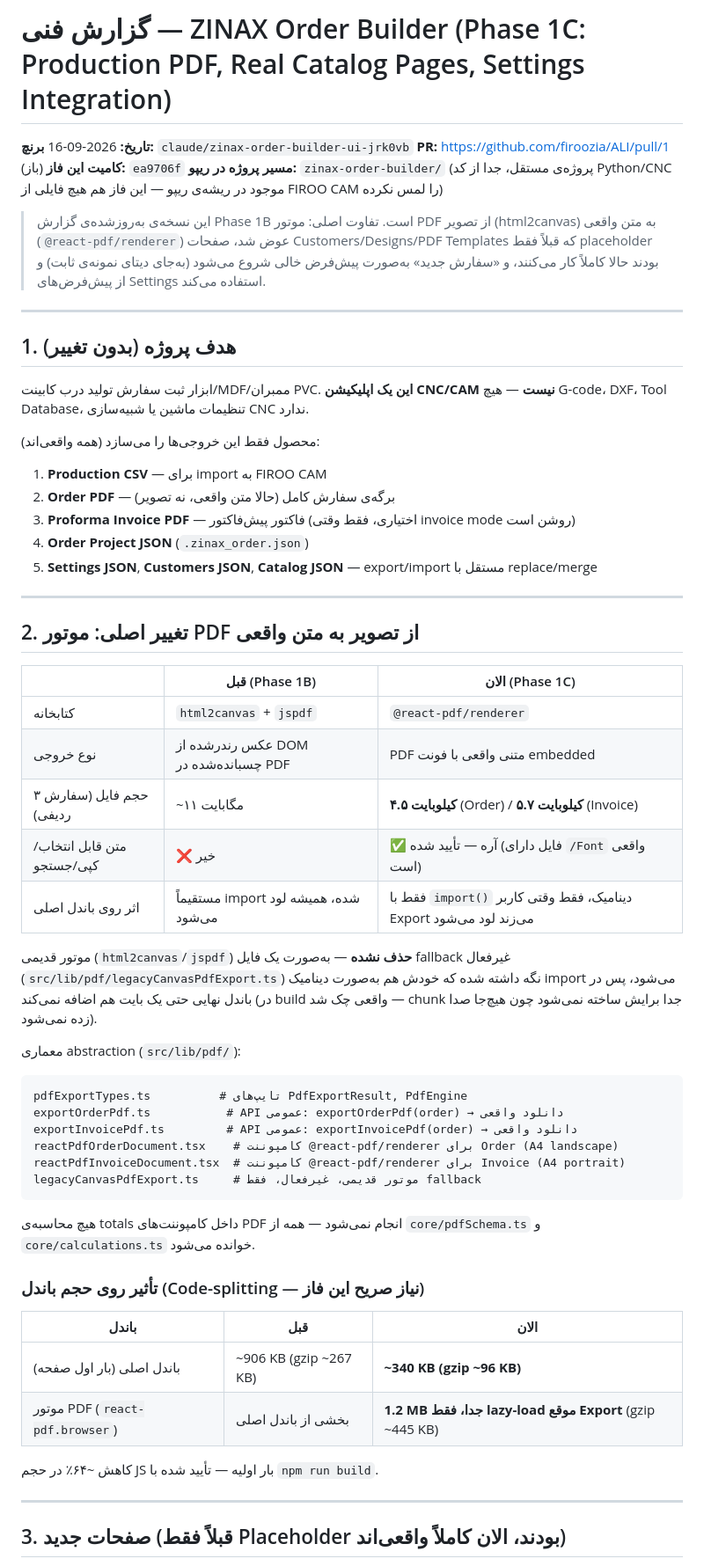
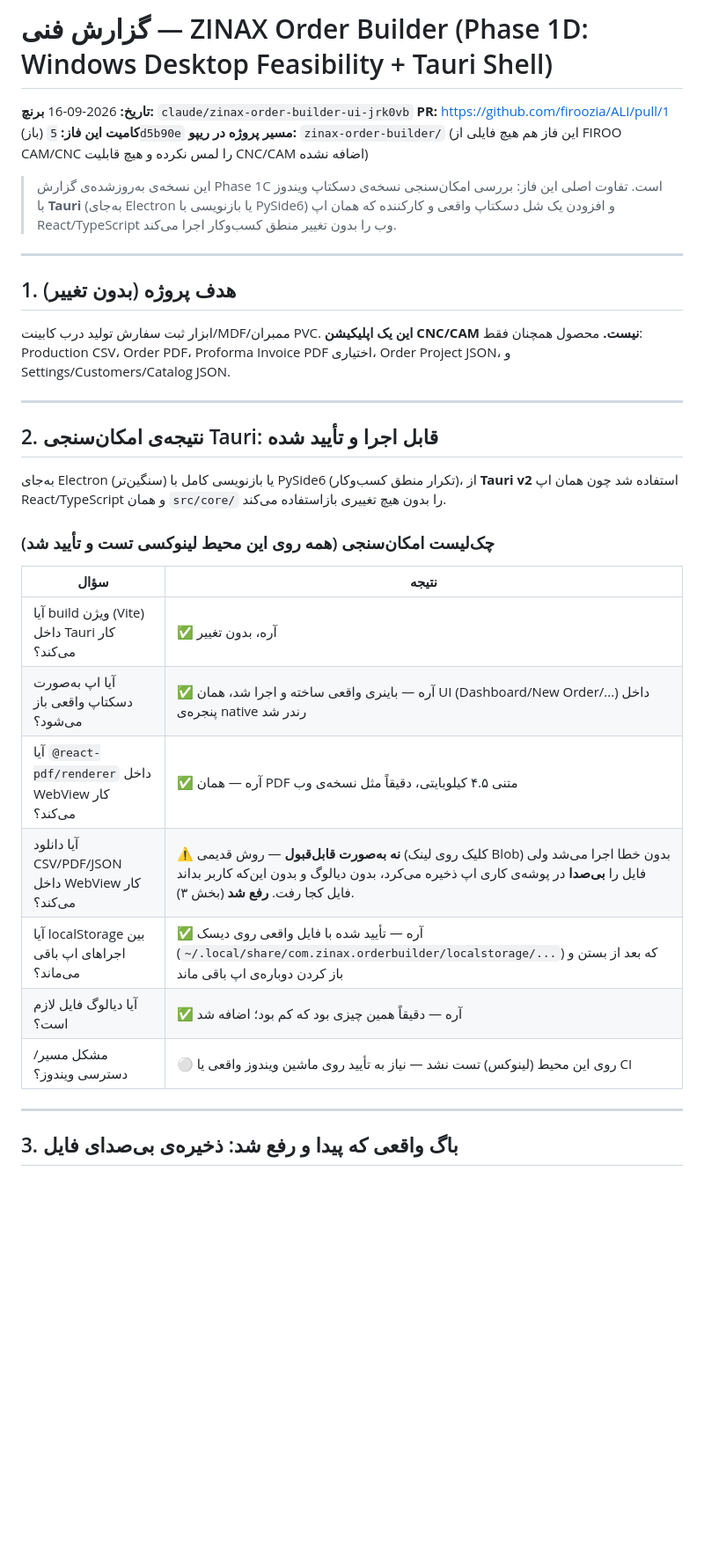
Before and after one commit to firoozia/ALI, a Markdown page: zinax-order-builder/docs/REVIEW-REPORT.md, the part around one of its changes. Shown at 88% size. Drawn GitHub-style; blank space fills up the shorter version.

Commit message:
Update technical review report for Phase 1D
Co-Authored-By: Claude Sonnet 5 <noreply@anthropic.com>
Claude-Session: https://claude.ai/code/session_01B7F7Nj4jysAv7Hc9om98Y2

````diff
--- a/zinax-order-builder/docs/REVIEW-REPORT.md
+++ b/zinax-order-builder/docs/REVIEW-REPORT.md
@@ -1,62 +1,38 @@
-# گزارش فنی — ZINAX Order Builder (Phase 1C: Production PDF, Real Catalog Pages, Settings Integration)
+# گزارش فنی — ZINAX Order Builder (Phase 1D: Windows Desktop Feasibility + Tauri Shell)
 
 **تاریخ:** 2026-09-16
 **برنچ:** `claude/zinax-order-builder-ui-jrk0vb`
 **PR:** https://github.com/firoozia/ALI/pull/1 (باز)
-**کامیت این فاز:** `ea9706f`
-**مسیر پروژه در ریپو:** `zinax-order-builder/` (پروژه‌ی مستقل، جدا از کد Python/CNC موجود در ریشه‌ی ریپو — این فاز هم هیچ فایلی از FIROO CAM را لمس نکرده)
+**کامیت این فاز:** `5d5b90e`
+**مسیر پروژه در ریپو:** `zinax-order-builder/` (این فاز هم هیچ فایلی از FIROO CAM/CNC را لمس نکرده و هیچ قابلیت CNC/CAM اضافه نشده)
 
-> این نسخه‌ی به‌روزشده‌ی گزارش Phase 1B است. تفاوت اصلی: موتور PDF از تصویر (html2canvas) به متن واقعی (`@react-pdf/renderer`) عوض شد، صفحات Customers/Designs/PDF Templates که قبلاً فقط placeholder بودند حالا کاملاً کار می‌کنند، و «سفارش جدید» به‌صورت پیش‌فرض خالی شروع می‌شود (به‌جای دیتای نمونه‌ی ثابت) و از پیش‌فرض‌های Settings استفاده می‌کند.
+> این نسخه‌ی به‌روزشده‌ی گزارش Phase 1C است. تفاوت اصلی این فاز: بررسی امکان‌سنجی نسخه‌ی دسکتاپ ویندوز با **Tauri** (به‌جای Electron یا بازنویسی با PySide6) و افزودن یک شل دسکتاپ واقعی و کارکننده که همان اپ React/TypeScript وب را بدون تغییر منطق کسب‌وکار اجرا می‌کند.
 
 ---
 
 ## 1. هدف پروژه (بدون تغییر)
 
-ابزار ثبت سفارش تولید درب کابینت/MDF/ممبران PVC. **این یک اپلیکیشن CNC/CAM نیست** — هیچ G-code، DXF، Tool Database، تنظیمات ماشین یا شبیه‌سازی CNC ندارد.
-
-محصول فقط این خروجی‌ها را می‌سازد (همه واقعی‌اند):
-
-1. **Production CSV** — برای import به FIROO CAM
-2. **Order PDF** — برگه‌ی سفارش کامل (حالا متن واقعی، نه تصویر)
-3. **Proforma Invoice PDF** — فاکتور پیش‌فاکتور (اختیاری، فقط وقتی invoice mode روشن است)
-4. **Order Project JSON** (`.zinax_order.json`)
-5. **Settings JSON**, **Customers JSON**, **Catalog JSON** — export/import مستقل با replace/merge
+ابزار ثبت سفارش تولید درب کابینت/MDF/ممبران PVC. **این یک اپلیکیشن CNC/CAM نیست.** محصول همچنان فقط: Production CSV، Order PDF، Proforma Invoice PDF اختیاری، Order Project JSON، و Settings/Customers/Catalog JSON.
 
 ---
 
-## 2. تغییر اصلی: موتور PDF از تصویر به متن واقعی
+## 2. نتیجه‌ی امکان‌سنجی Tauri: **قابل اجرا و تأیید شده**
 
-| | قبل (Phase 1B) | الان (Phase 1C) |
-|---|---|---|
-| کتابخانه | `html2canvas` + `jspdf` | `@react-pdf/renderer` |
-| نوع خروجی | عکس رندرشده از DOM چسبانده‌شده در PDF | PDF متنی واقعی با فونت embedded |
-| حجم فایل (سفارش ۳ ردیفی) | ~۱۱ مگابایت | **۴.۵ کیلوبایت** (Order) / **۵.۷ کیلوبایت** (Invoice) |
-| متن قابل انتخاب/کپی/جستجو | ❌ خیر | ✅ آره — تأیید شده (فایل دارای `/Font` واقعی است) |
-| اثر روی باندل اصلی | مستقیماً import شده، همیشه لود می‌شود | فقط با `import()` دینامیک، فقط وقتی کاربر Export می‌زند لود می‌شود |
+به‌جای Electron (سنگین‌تر) یا بازنویسی کامل با PySide6 (تکرار منطق کسب‌وکار)، از **Tauri v2** استفاده شد چون همان اپ React/TypeScript و همان `src/core/` را بدون هیچ تغییری بازاستفاده می‌کند.
 
-موتور قدیمی (`html2canvas`/`jspdf`) **حذف نشده** — به‌صورت یک فایل fallback غیرفعال (`src/lib/pdf/legacyCanvasPdfExport.ts`) نگه داشته شده که خودش هم به‌صورت دینامیک import می‌شود، پس در باندل نهایی حتی یک بایت هم اضافه نمی‌کند (در build واقعی چک شد — chunk جدا برایش ساخته نمی‌شود چون هیچ‌جا صدا زده نمی‌شود).
+### چک‌لیست امکان‌سنجی (همه روی این محیط لینوکسی تست و تأیید شد)
 
-معماری abstraction (`src/lib/pdf/`):
-```
-pdfExportTypes.ts          # تایپ‌های PdfExportResult, PdfEngine
-exportOrderPdf.ts           # API عمومی: exportOrderPdf(order) → دانلود واقعی
-exportInvoicePdf.ts         # API عمومی: exportInvoicePdf(order) → دانلود واقعی
-reactPdfOrderDocument.tsx    # کامپوننت @react-pdf/renderer برای Order (A4 landscape)
-reactPdfInvoiceDocument.tsx  # کامپوننت @react-pdf/renderer برای Invoice (A4 portrait)
-legacyCanvasPdfExport.ts     # موتور قدیمی، غیرفعال، فقط fallback
-```
-هیچ محاسبه‌ی totals داخل کامپوننت‌های PDF انجام نمی‌شود — همه از `core/pdfSchema.ts` و `core/calculations.ts` خوانده می‌شود.
-
-### تأثیر روی حجم باندل (Code-splitting — نیاز صریح این فاز)
-
-| باندل | قبل | الان |
-|---|---|---|
-| باندل اصلی (بار اول صفحه) | ~906 KB (gzip ~267 KB) | **~340 KB (gzip ~96 KB)** |
-| موتور PDF (`react-pdf.browser`) | بخشی از باندل اصلی | **1.2 MB جدا، فقط lazy-load موقع Export** (gzip ~445 KB) |
-
-کاهش ~۶۴٪ در حجم JS بار اولیه — تأیید شده با `npm run build`.
+| سؤال | نتیجه |
+|---|---|
+| آیا build ویژن (Vite) داخل Tauri کار می‌کند؟ | ✅ آره، بدون تغییر |
+| آیا اپ به‌صورت دسکتاپ واقعی باز می‌شود؟ | ✅ آره — باینری واقعی ساخته و اجرا شد، همان UI (Dashboard/New Order/...) داخل پنجره‌ی native رندر شد |
+| آیا `@react-pdf/renderer` داخل WebView کار می‌کند؟ | ✅ آره — همان PDF متنی ۴.۵ کیلوبایتی، دقیقاً مثل نسخه‌ی وب |
+| آیا دانلود CSV/PDF/JSON داخل WebView کار می‌کند؟ | ⚠️ **نه به‌صورت قابل‌قبول** — روش قدیمی (کلیک روی لینک Blob) بدون خطا اجرا می‌شد ولی فایل را **بی‌صدا** در پوشه‌ی کاری اپ ذخیره می‌کرد، بدون دیالوگ و بدون این‌که کاربر بداند فایل کجا رفت. **رفع شد** (بخش ۳). |
+| آیا localStorage بین اجراهای اپ باقی می‌ماند؟ | ✅ آره — تأیید شده با فایل واقعی روی دیسک (`~/.local/share/com.zinax.orderbuilder/localstorage/...`) که بعد از بستن و باز کردن دوباره‌ی اپ باقی ماند |
+| آیا دیالوگ فایل لازم است؟ | ✅ آره — دقیقاً همین چیزی بود که کم بود؛ اضافه شد |
+| مشکل مسیر/دسترسی ویندوز؟ | ⚪ روی این محیط (لینوکس) تست نشد — نیاز به تأیید روی ماشین ویندوز واقعی یا CI |
 
 ---
 
-## 3. صفحات جدید (قبلاً فقط Placeholder بودند، الان کاملاً واقعی‌اند)
+## 3. باگ واقعی که پیدا و رفع شد: ذخیره‌ی بی‌صدای فایل
 
````
Also changed, not shown: other parts of zinax-order-builder/docs/REVIEW-REPORT.md (+45 -77 lines).
